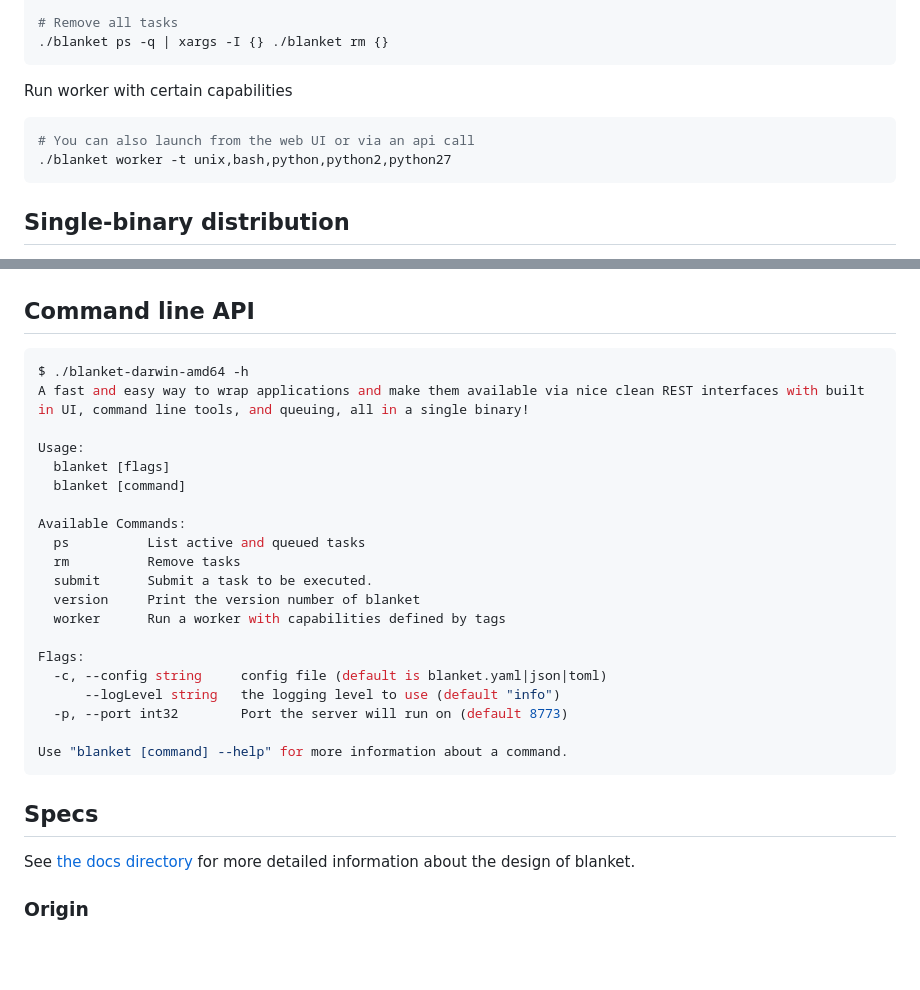
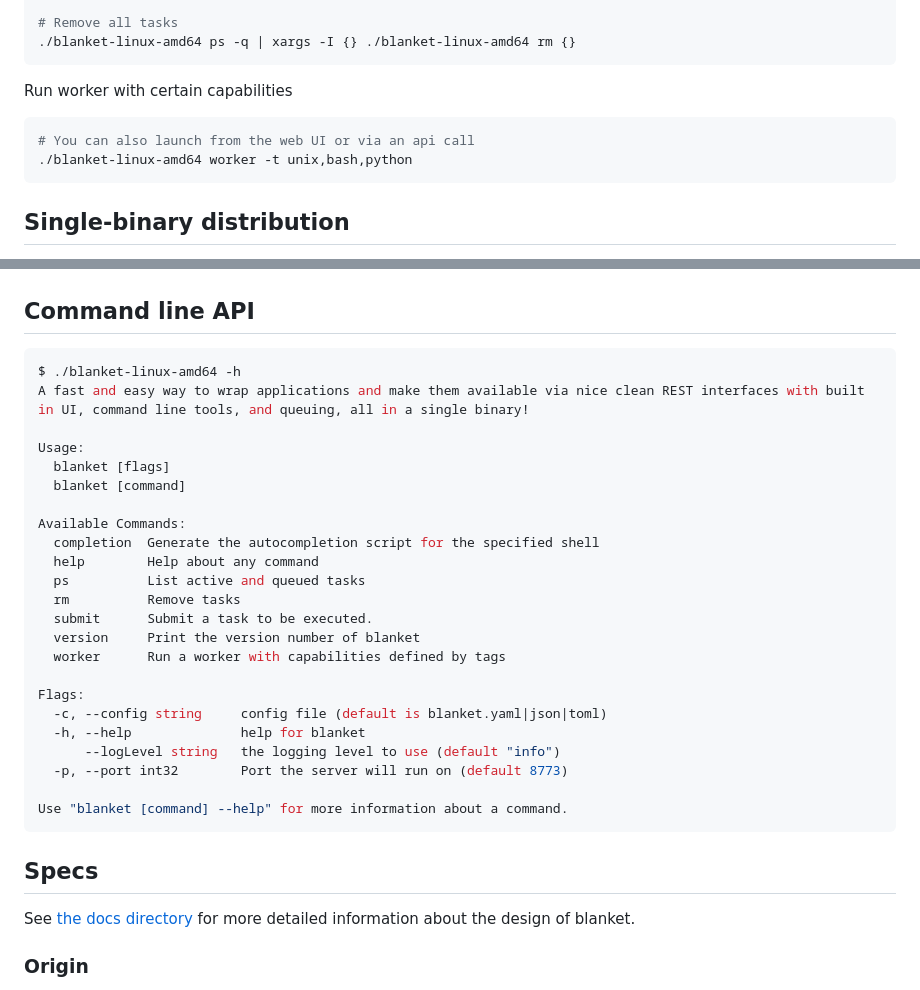
Before and after one commit to turtlemonvh/blanket, a Markdown page: README.md, 2 parts joined by grey strips. GitHub-like rendering; blank space fills up the shorter version.

````diff
--- a/README.md
+++ b/README.md
@@ -116,13 +131,13 @@ curl -s -X DELETE localhost:8773/task/b200f6de-0453-46c9-9c70-5dad63db3ebb | jq
 
 # Remove all tasks
-./blanket ps -q | xargs -I {} ./blanket rm {}
+./blanket-linux-amd64 ps -q | xargs -I {} ./blanket-linux-amd64 rm {}
 ```
 
 Run worker with certain capabilities
 
 ```bash
 # You can also launch from the web UI or via an api call
-./blanket worker -t unix,bash,python,python2,python27
+./blanket-linux-amd64 worker -t unix,bash,python
 ```
 
 ## Single-binary distribution
@@ -145,7 +160,7 @@ curl -sSfL https://unpkg.com/htmx.org@1.9.12/dist/ext/sse.js \
 ## Command line API
 
 ```bash
-$ ./blanket-darwin-amd64 -h
+$ ./blanket-linux-amd64 -h
 A fast and easy way to wrap applications and make them available via nice clean REST interfaces with built in UI, command line tools, and queuing, all in a single binary!
 
 Usage:
@@ -153,6 +168,8 @@ Usage:
   blanket [command]
 
 Available Commands:
+  completion  Generate the autocompletion script for the specified shell
+  help        Help about any command
   ps          List active and queued tasks
   rm          Remove tasks
   submit      Submit a task to be executed.
@@ -161,6 +178,7 @@ Available Commands:
 
 Flags:
   -c, --config string     config file (default is blanket.yaml|json|toml)
+  -h, --help              help for blanket
       --logLevel string   the logging level to use (default "info")
   -p, --port int32        Port the server will run on (default 8773)
 
````
Also changed, not shown: other parts of README.md (+42 -27 lines).
